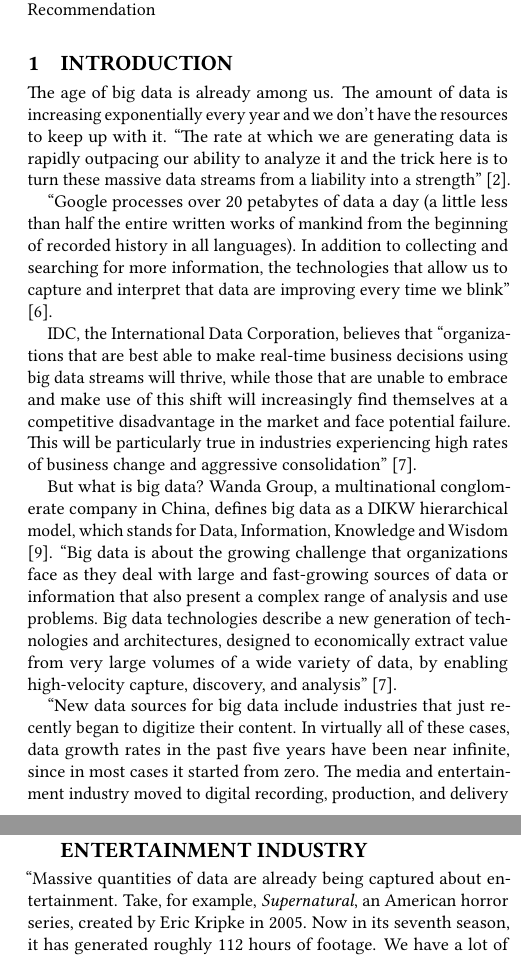
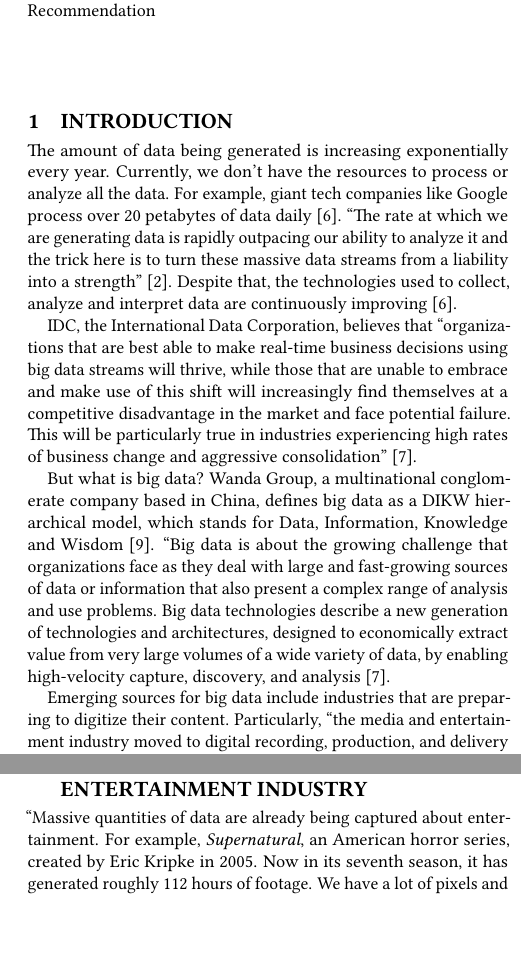
Before and after one commit to bigdata-i523/hid233, a LaTeX paper (paper1/report.tex): two parts of the columns of pages 1 and 2 of 3, joined at a grey line, cut so that both start at the same text, the shorter picture padded with empty space. Compiled offline with pdfLaTeX.

Commit message:
Update report.tex

```diff
--- a/paper1/report.tex
+++ b/paper1/report.tex
@@ -43,15 +43,13 @@
 
 \section{Introduction}
 
-The age of big data is already among us. The amount of data is increasing exponentially every year and we don't have the resources to keep up with it. ``The rate at which we are generating data is rapidly outpacing our ability to analyze it and the trick here is to turn these massive data streams from a liability into a strength'' \cite{Browning2015laptop}.
-
-``Google processes over 20 petabytes of data a day (a little less than half the entire written works of mankind from the beginning of recorded history in all languages). In addition to collecting and searching for more information, the technologies that allow us to capture and interpret that data are improving every time we blink'' \cite{Schlieski2012data}.
+The amount of data being generated is increasing exponentially every year. Currently, we don't have the resources to process or analyze all the data. For example, giant tech companies like Google process over 20 petabytes of data daily \cite{Schlieski2012data}. ``The rate at which we are generating data is rapidly outpacing our ability to analyze it and the trick here is to turn these massive data streams from a liability into a strength'' \cite{Browning2015laptop}. Despite that, the technologies used to collect, analyze and interpret data are continuously improving \cite{Schlieski2012data}.
 
 IDC, the International Data Corporation, believes that ``organizations that are best able to make real-time business decisions using big data streams will thrive, while those that are unable to embrace and make use of this shift will increasingly find themselves at a competitive disadvantage in the market and face potential failure. This will be particularly true in industries experiencing high rates of business change and aggressive consolidation'' \cite{Villars2011care}.
 
-But what is big data? Wanda Group, a multinational conglomerate company in China, defines big data as a DIKW hierarchical model, which stands for Data, Information, Knowledge and Wisdom \cite{Zhang2017era}. ``Big data is about the growing challenge that organizations face as they deal with large and fast-growing sources of data or information that also present a complex range of analysis and use problems. Big data technologies describe a new generation of technologies and architectures, designed to economically extract value from very large volumes of a wide variety of data, by enabling high-velocity capture, discovery, and analysis'' \cite{Villars2011care}.
+But what is big data? Wanda Group, a multinational conglomerate company based in China, defines big data as a DIKW hierarchical model, which stands for Data, Information, Knowledge and Wisdom \cite{Zhang2017era}. ``Big data is about the growing challenge that organizations face as they deal with large and fast-growing sources of data or information that also present a complex range of analysis and use problems. Big data technologies describe a new generation of technologies and architectures, designed to economically extract value from very large volumes of a wide variety of data, by enabling high-velocity capture, discovery, and analysis \cite{Villars2011care}.
 
-``New data sources for big data include industries that just recently began to digitize their content. In virtually all of these cases, data growth rates in the past five years have been near infinite, since in most cases it started from zero. The media and entertainment industry moved to digital recording, production, and delivery in the past five years and is now collecting large amounts of rich content and user viewing behaviors'' \cite{Villars2011care}.
+Emerging sources for big data include industries that are preparing to digitize their content. Particularly, ``the media and entertainment industry moved to digital recording, production, and delivery in the past five years and is now collecting large amounts of rich content and user viewing behaviors'' \cite{Villars2011care}.
 
 \section{Challenges in Media and Entertainment Industry}
 
@@ -76,7 +74,7 @@ These are the main challenges media and entertainment industry needs to deal wit
 
 \section{Applications in Media and Entertainment Industry}
 
-``Massive quantities of data are already being captured about entertainment. Take, for example, {\em Supernatural}, an American horror series, created by Eric Kripke in 2005. Now in its seventh season, it has generated roughly 112 hours of footage. We have a lot of pixels and we also have every action of every character; every line of dialogue; a history of when, where, and how often everyone dies. Because all of that information is data, what we actually have, in and around those 112 hours of pixels, is a map to the world of {\em Supernatural}, and the characters inside it. Today, all of that footage and all of that information is locked away in old style data collections: fixed and unwieldy. But if we can store all that information in a system, modeled more on biology than books, and apply our significant and increasing processing power to analyze and respond to the world, rather than just move it around mechanically, then we have the possibility of generating and interacting with the world and the characters of {\em Supernatural}'' \cite{Schlieski2012data}.
+``Massive quantities of data are already being captured about entertainment. For example, {\em Supernatural}, an American horror series, created by Eric Kripke in 2005. Now in its seventh season, it has generated roughly 112 hours of footage. We have a lot of pixels and we also have every action of every character; every line of dialogue; a history of when, where, and how often everyone dies. Because all of that information is data, what we actually have, in and around those 112 hours of pixels, is a map to the world of {\em Supernatural}, and the characters inside it. Today, all of that footage and all of that information is locked away in old style data collections: fixed and unwieldy. But if we can store all that information in a system, modeled more on biology than books, and apply our significant and increasing processing power to analyze and respond to the world, rather than just move it around mechanically, then we have the possibility of generating and interacting with the world and the characters of {\em Supernatural}'' \cite{Schlieski2012data}.
 
 ``Hollywood also uses big data big time'' \cite{Mehta2017entertainment}. ``IBM worked with a media company and ran its predictive models on social media buzz for the movie Ram Leela. According to the reports, IBM predicted a 73 percent success for the movie based on right selection of cities. Such rich analysis of social media data was conducted for Barfi and Ek Tha Tiger. All these movies had a runaway success at the box office. Shah Rukh Khan's Chennai Express, one of the biggest box office grosses in 2013, used big data and analytic solutions to drive social media and digital marketing campaigns. IT services company {\em Persistent Systems} helped Chennai Express team with the right strategic inputs. Chennai Express related tweets generated over 1 billion cumulative impressions and the total number of tweets across all hash tags was more than 750 thousand over the 90-day campaign period. Singapore based big data analytic firm Crayon has worked with leading Hindi film industry producers to understand the kind of music to release in order to create the right buzz for movies. In addition, Lady Gaga and her team browse through listening preferences and sequences to optimize the play list for maximum impact at live events'' \cite{Karania2014industry}.
 
```
